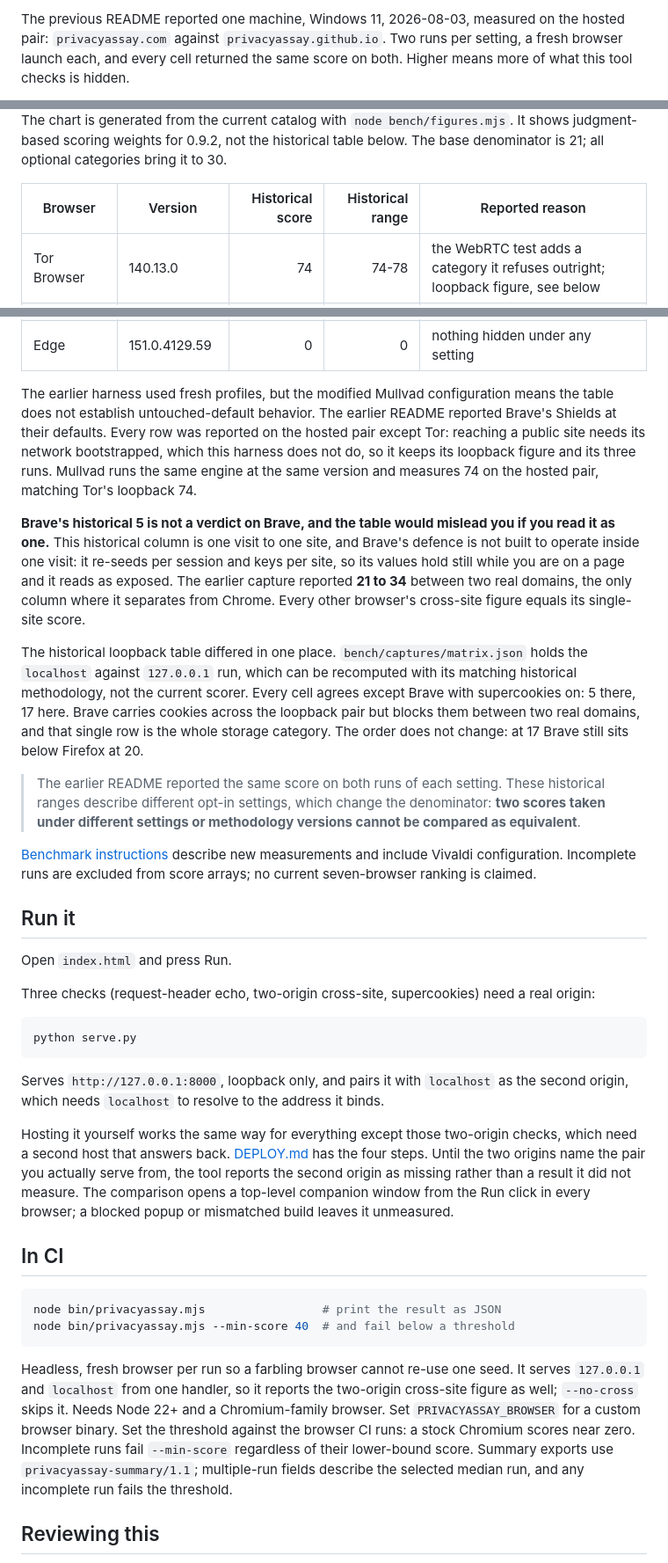
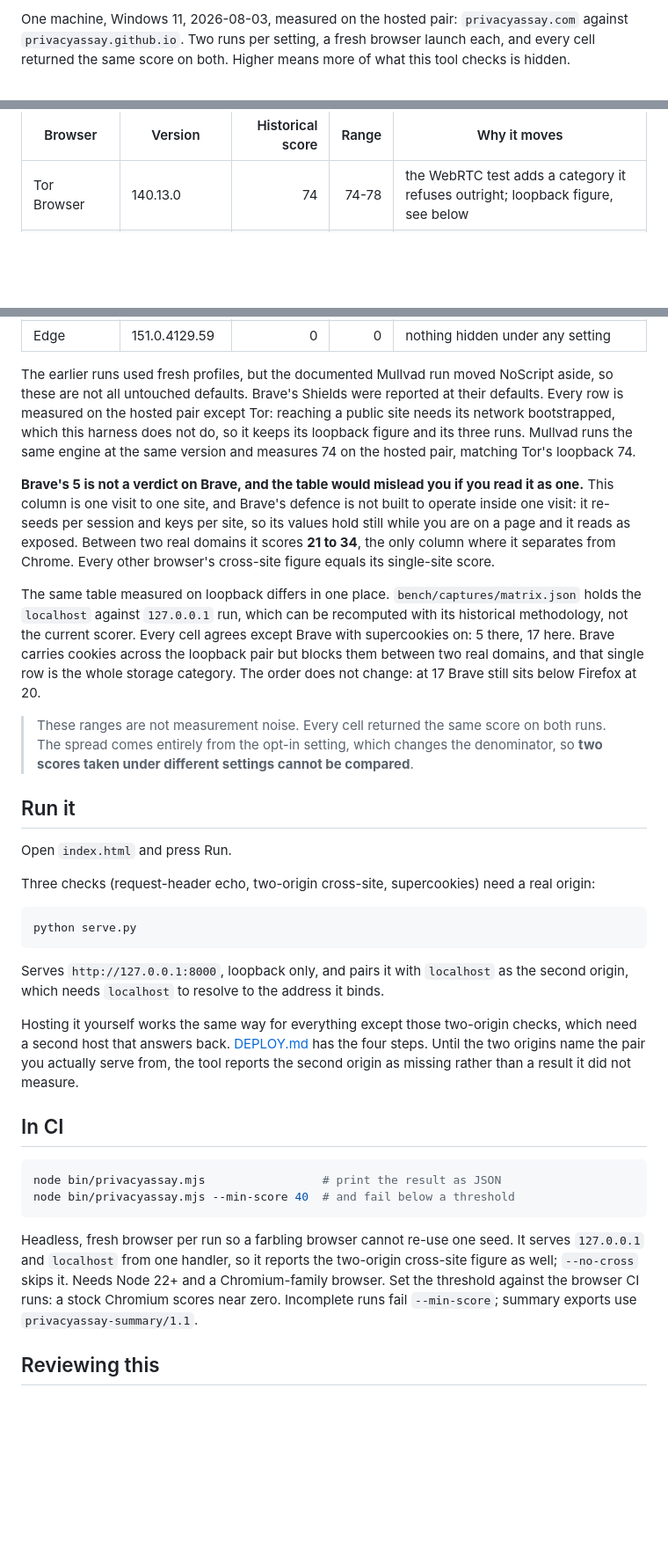
Before and after one commit to seyedehsanhadi/privacyassay, a Markdown page: README.md, 3 parts joined by grey strips. Shown at 88% size. Rendered like a GitHub page; blank space fills up the shorter version.

````diff
--- a/README.md
+++ b/README.md
@@ -53,5 +53,5 @@ A copy you run yourself contacts neither of those hosts: the second origin is re
 
-The previous README reported one machine, Windows 11, 2026-08-03, measured on the hosted pair: `privacyassay.com` against `privacyassay.github.io`. Two runs per setting, a fresh browser launch each, and every cell returned the same score on both. Higher means more of what this tool checks is hidden.
+One machine, Windows 11, 2026-08-03, measured on the hosted pair: `privacyassay.com` against `privacyassay.github.io`. Two runs per setting, a fresh browser launch each, and every cell returned the same score on both. Higher means more of what this tool checks is hidden.
 
 <picture>
   <source media="(prefers-color-scheme: dark)" srcset="chart-dark.svg">
@@ -59,8 +59,6 @@ The previous README reported one machine, Windows 11, 2026-08-03, measured on th
 </picture>
 
-The chart is generated from the current catalog with `node bench/figures.mjs`. It shows judgment-based scoring weights for 0.9.2, not the historical table below. The base denominator is 21; all optional categories bring it to 30.
-
-| Browser | Version | Historical score | Historical range | Reported reason |
+| Browser | Version | Historical score | Range | Why it moves |
 |---|---|---:|---:|---|
 | Tor Browser | 140.13.0 | 74 | 74-78 | the WebRTC test adds a category it refuses outright; loopback figure, see below |
 | Mullvad Browser | 140.13.0 | 74 | 74-78 | same |
@@ -70,15 +68,13 @@ The chart is generated from the current catalog with `node bench/figures.mjs`. I
 | Chrome | 150.0.7871.187 | 0 | 0 | nothing hidden under any setting |
 | Edge | 151.0.4129.59 | 0 | 0 | nothing hidden under any setting |
 
-The earlier harness used fresh profiles, but the modified Mullvad configuration means the table does not establish untouched-default behavior. The earlier README reported Brave's Shields at their defaults. Every row was reported on the hosted pair except Tor: reaching a public site needs its network bootstrapped, which this harness does not do, so it keeps its loopback figure and its three runs. Mullvad runs the same engine at the same version and measures 74 on the hosted pair, matching Tor's loopback 74.
+The earlier runs used fresh profiles, but the documented Mullvad run moved NoScript aside, so these are not all untouched defaults. Brave's Shields were reported at their defaults. Every row is measured on the hosted pair except Tor: reaching a public site needs its network bootstrapped, which this harness does not do, so it keeps its loopback figure and its three runs. Mullvad runs the same engine at the same version and measures 74 on the hosted pair, matching Tor's loopback 74.
 
-**Brave's historical 5 is not a verdict on Brave, and the table would mislead you if you read it as one.** This historical column is one visit to one site, and Brave's defence is not built to operate inside one visit: it re-seeds per session and keys per site, so its values hold still while you are on a page and it reads as exposed. The earlier capture reported **21 to 34** between two real domains, the only column where it separates from Chrome. Every other browser's cross-site figure equals its single-site score.
+**Brave's 5 is not a verdict on Brave, and the table would mislead you if you read it as one.** This column is one visit to one site, and Brave's defence is not built to operate inside one visit: it re-seeds per session and keys per site, so its values hold still while you are on a page and it reads as exposed. Between two real domains it scores **21 to 34**, the only column where it separates from Chrome. Every other browser's cross-site figure equals its single-site score.
 
-The historical loopback table differed in one place. `bench/captures/matrix.json` holds the `localhost` against `127.0.0.1` run, which can be recomputed with its matching historical methodology, not the current scorer. Every cell agrees except Brave with supercookies on: 5 there, 17 here. Brave carries cookies across the loopback pair but blocks them between two real domains, and that single row is the whole storage category. The order does not change: at 17 Brave still sits below Firefox at 20.
+The same table measured on loopback differs in one place. `bench/captures/matrix.json` holds the `localhost` against `127.0.0.1` run, which can be recomputed with its historical methodology, not the current scorer. Every cell agrees except Brave with supercookies on: 5 there, 17 here. Brave carries cookies across the loopback pair but blocks them between two real domains, and that single row is the whole storage category. The order does not change: at 17 Brave still sits below Firefox at 20.
 
-> The earlier README reported the same score on both runs of each setting. These historical ranges describe different opt-in settings, which change the denominator: **two scores taken under different settings or methodology versions cannot be compared as equivalent**.
-
-[Benchmark instructions](bench/README.md) describe new measurements and include Vivaldi configuration. Incomplete runs are excluded from score arrays; no current seven-browser ranking is claimed.
+> These ranges are not measurement noise. Every cell returned the same score on both runs. The spread comes entirely from the opt-in setting, which changes the denominator, so **two scores taken under different settings cannot be compared**.
 
 ## Run it
 
@@ -92,7 +88,7 @@ python serve.py
 
 Serves `http://127.0.0.1:8000`, loopback only, and pairs it with `localhost` as the second origin, which needs `localhost` to resolve to the address it binds.
 
-Hosting it yourself works the same way for everything except those two-origin checks, which need a second host that answers back. [DEPLOY.md](DEPLOY.md) has the four steps. Until the two origins name the pair you actually serve from, the tool reports the second origin as missing rather than a result it did not measure. The comparison opens a top-level companion window from the Run click in every browser; a blocked popup or mismatched build leaves it unmeasured.
+Hosting it yourself works the same way for everything except those two-origin checks, which need a second host that answers back. [DEPLOY.md](DEPLOY.md) has the four steps. Until the two origins name the pair you actually serve from, the tool reports the second origin as missing rather than a result it did not measure.
 
 ## In CI
 
@@ -101,7 +97,7 @@ node bin/privacyassay.mjs                 # print the result as JSON
 node bin/privacyassay.mjs --min-score 40  # and fail below a threshold
 ```
 
-Headless, fresh browser per run so a farbling browser cannot re-use one seed. It serves `127.0.0.1` and `localhost` from one handler, so it reports the two-origin cross-site figure as well; `--no-cross` skips it. Needs Node 22+ and a Chromium-family browser. Set `PRIVACYASSAY_BROWSER` for a custom browser binary. Set the threshold against the browser CI runs: a stock Chromium scores near zero. Incomplete runs fail `--min-score` regardless of their lower-bound score. Summary exports use `privacyassay-summary/1.1`; multiple-run fields describe the selected median run, and any incomplete run fails the threshold.
+Headless, fresh browser per run so a farbling browser cannot re-use one seed. It serves `127.0.0.1` and `localhost` from one handler, so it reports the two-origin cross-site figure as well; `--no-cross` skips it. Needs Node 22+ and a Chromium-family browser. Set the threshold against the browser CI runs: a stock Chromium scores near zero. Incomplete runs fail `--min-score`; summary exports use `privacyassay-summary/1.1`.
 
 ## Reviewing this
 
````
Also changed, not shown: other parts of README.md (+16 -16 lines), CHANGELOG.md (+1 -1 lines), bench/README.md (+2 -2 lines), screenshot.png, 5 other files.
